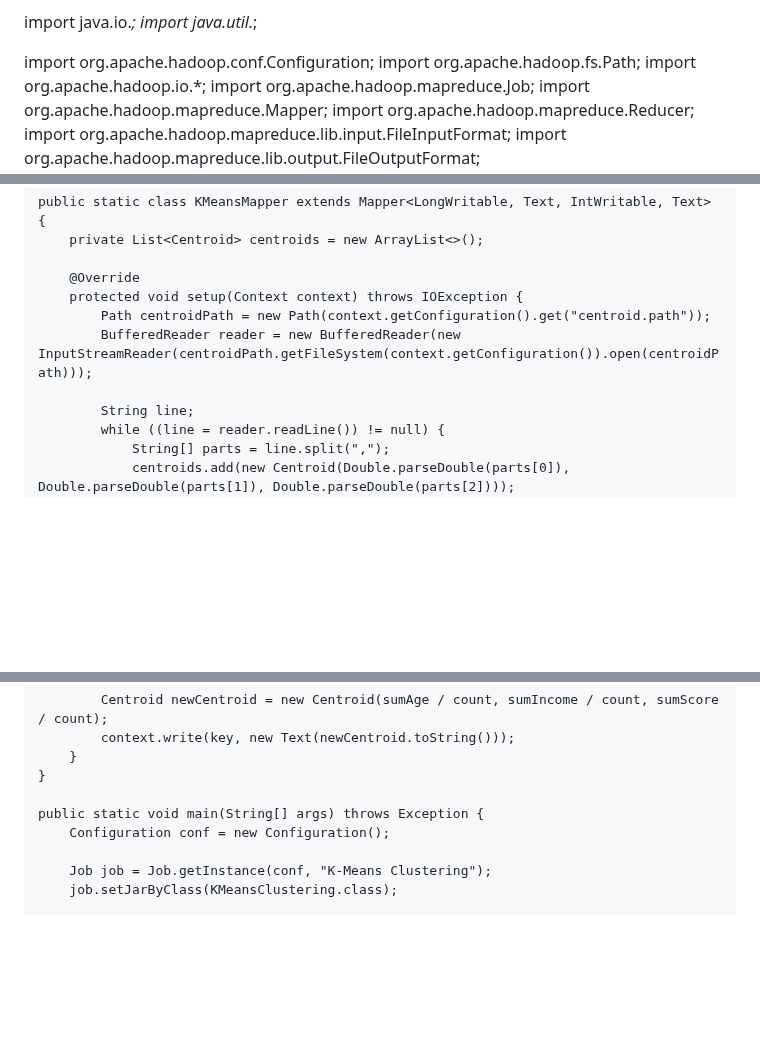
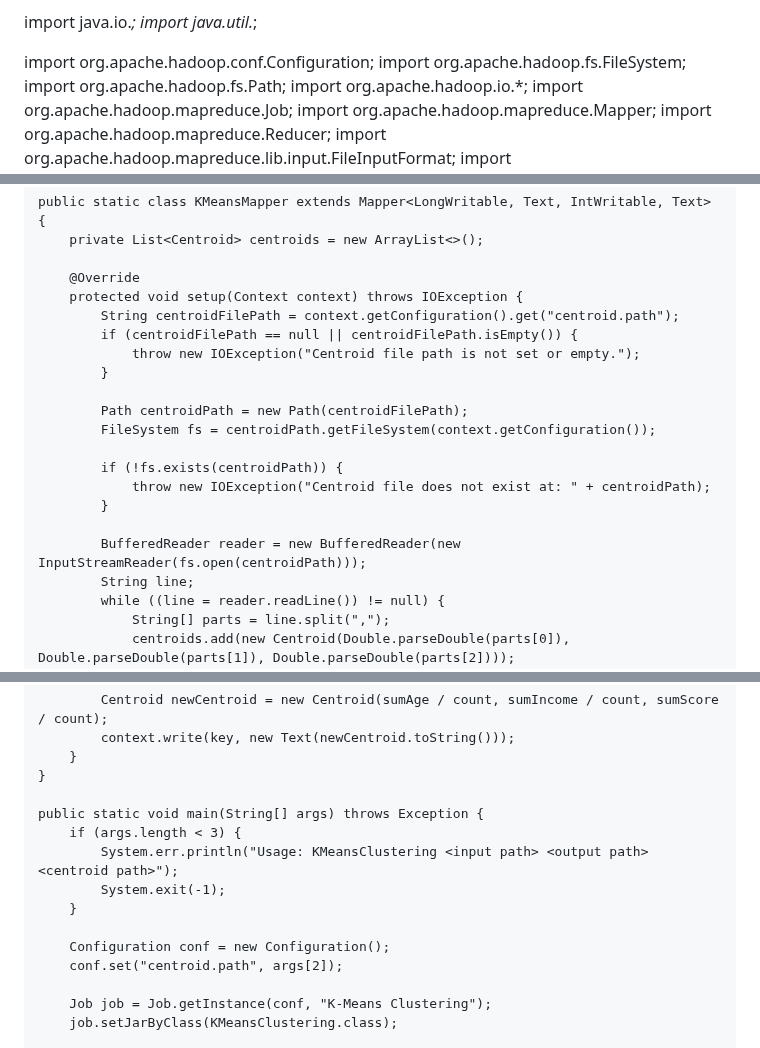
Before and after one commit to tungharu03/Dev, a Markdown page: README.md, 3 parts joined by grey strips. GitHub-like rendering; blank space fills up the shorter version.

```diff
--- a/README.md
+++ b/README.md
@@ -430,6 +430,7 @@ import java.io.*;
 import java.util.*;
 
 import org.apache.hadoop.conf.Configuration;
+import org.apache.hadoop.fs.FileSystem;
 import org.apache.hadoop.fs.Path;
 import org.apache.hadoop.io.*;
 import org.apache.hadoop.mapreduce.Job;
@@ -483,9 +484,19 @@ public class KMeansClustering {
 
         @Override
         protected void setup(Context context) throws IOException {
-            Path centroidPath = new Path(context.getConfiguration().get("centroid.path"));
-            BufferedReader reader = new BufferedReader(new InputStreamReader(centroidPath.getFileSystem(context.getConfiguration()).open(centroidPath)));
+            String centroidFilePath = context.getConfiguration().get("centroid.path");
+            if (centroidFilePath == null || centroidFilePath.isEmpty()) {
+                throw new IOException("Centroid file path is not set or empty.");
+            }
 
+            Path centroidPath = new Path(centroidFilePath);
+            FileSystem fs = centroidPath.getFileSystem(context.getConfiguration());
+
+            if (!fs.exists(centroidPath)) {
+                throw new IOException("Centroid file does not exist at: " + centroidPath);
+            }
+
+            BufferedReader reader = new BufferedReader(new InputStreamReader(fs.open(centroidPath)));
             String line;
             while ((line = reader.readLine()) != null) {
                 String[] parts = line.split(",");
@@ -540,7 +551,13 @@ public class KMeansClustering {
     }
 
     public static void main(String[] args) throws Exception {
+        if (args.length < 3) {
+            System.err.println("Usage: KMeansClustering <input path> <output path> <centroid path>");
+            System.exit(-1);
+        }
+
         Configuration conf = new Configuration();
+        conf.set("centroid.path", args[2]);
 
         Job job = Job.getInstance(conf, "K-Means Clustering");
         job.setJarByClass(KMeansClustering.class);
```
